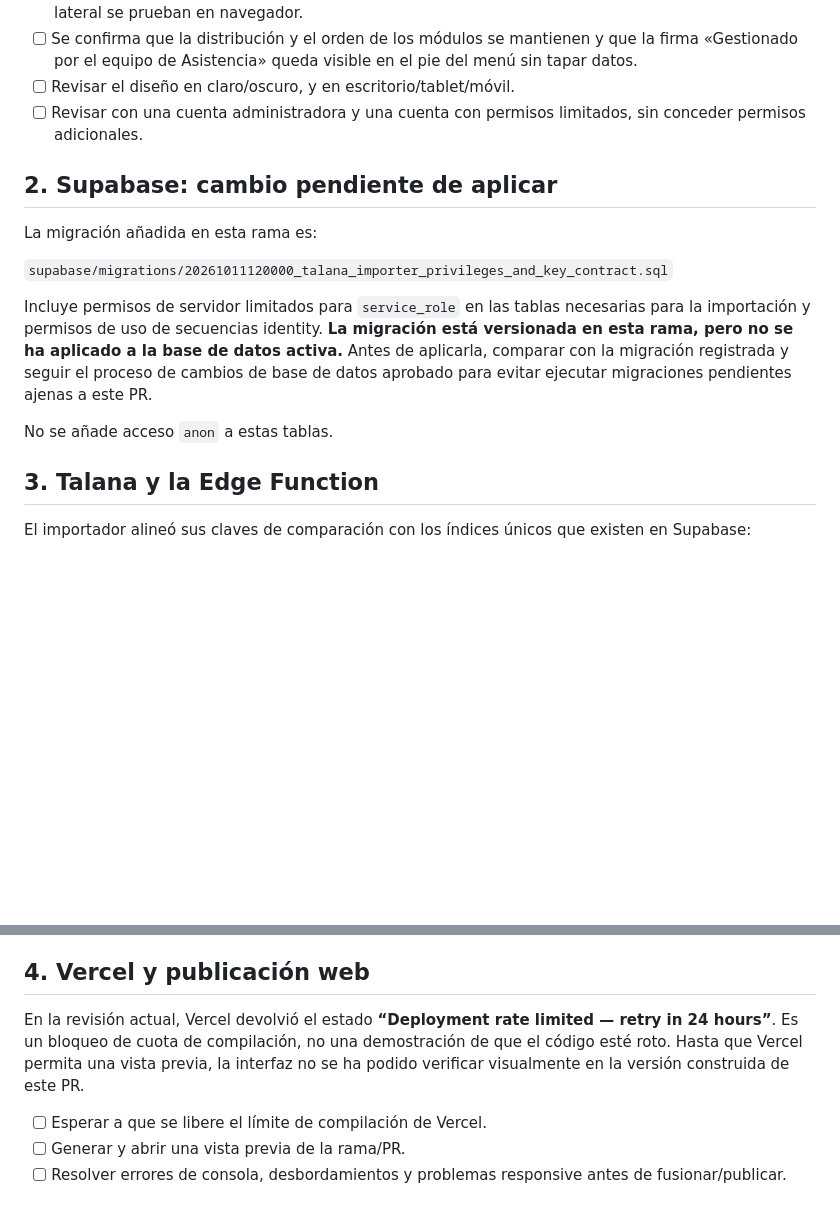
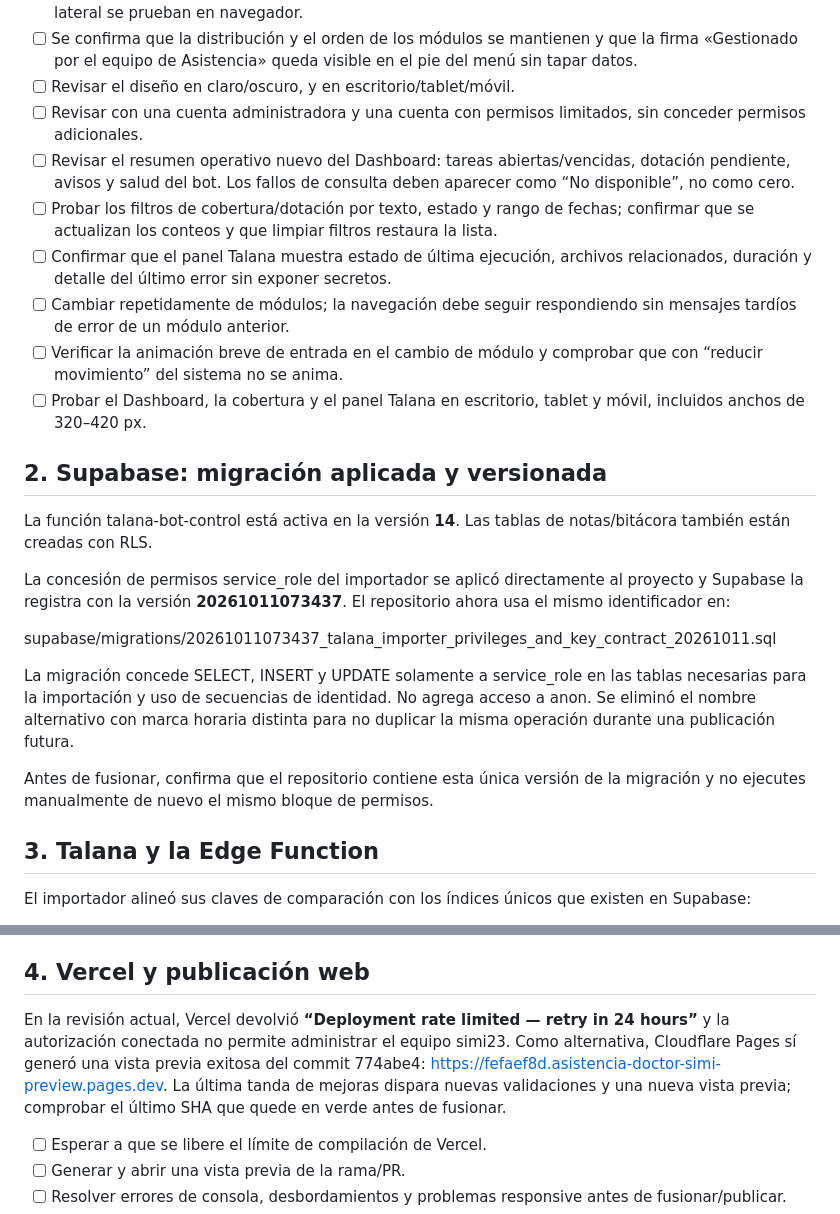
Before and after one commit to sebastiancoloma55-dev/asistencia-doctor-simi2026, a Markdown page: docs/LISTA_PREPUBLICACION_ASISTENCIA_DOCTOR_SIMI_2026.md, 2 parts joined by grey strips. Rendered like a GitHub page; blank space fills up the shorter version.

Commit message:
Update publication checklist for applied migration, dashboard health and responsive tests

```diff
--- a/docs/LISTA_PREPUBLICACION_ASISTENCIA_DOCTOR_SIMI_2026.md
+++ b/docs/LISTA_PREPUBLICACION_ASISTENCIA_DOCTOR_SIMI_2026.md
@@ -12,16 +12,24 @@ Este proyecto solo debe considerarse listo cuando estén aprobados los checks de
 - [ ] Se confirma que la distribución y el orden de los módulos se mantienen y que la firma «Gestionado por el equipo de Asistencia» queda visible en el pie del menú sin tapar datos.
 - [ ] Revisar el diseño en claro/oscuro, y en escritorio/tablet/móvil.
 - [ ] Revisar con una cuenta administradora y una cuenta con permisos limitados, sin conceder permisos adicionales.
+- [ ] Revisar el resumen operativo nuevo del Dashboard: tareas abiertas/vencidas, dotación pendiente, avisos y salud del bot. Los fallos de consulta deben aparecer como “No disponible”, no como cero.
+- [ ] Probar los filtros de cobertura/dotación por texto, estado y rango de fechas; confirmar que se actualizan los conteos y que limpiar filtros restaura la lista.
+- [ ] Confirmar que el panel Talana muestra estado de última ejecución, archivos relacionados, duración y detalle del último error sin exponer secretos.
+- [ ] Cambiar repetidamente de módulos; la navegación debe seguir respondiendo sin mensajes tardíos de error de un módulo anterior.
+- [ ] Verificar la animación breve de entrada en el cambio de módulo y comprobar que con “reducir movimiento” del sistema no se anima.
+- [ ] Probar el Dashboard, la cobertura y el panel Talana en escritorio, tablet y móvil, incluidos anchos de 320–420 px.
 
-## 2. Supabase: cambio pendiente de aplicar
+## 2. Supabase: migración aplicada y versionada
 
-La migración añadida en esta rama es:
+La función talana-bot-control está activa en la versión **14**. Las tablas de notas/bitácora también están creadas con RLS.
 
-`supabase/migrations/20261011120000_talana_importer_privileges_and_key_contract.sql`
+La concesión de permisos service_role del importador se aplicó directamente al proyecto y Supabase la registra con la versión **20261011073437**. El repositorio ahora usa el mismo identificador en:
 
-Incluye permisos de servidor limitados para `service_role` en las tablas necesarias para la importación y permisos de uso de secuencias identity. **La migración está versionada en esta rama, pero no se ha aplicado a la base de datos activa.** Antes de aplicarla, comparar con la migración registrada y seguir el proceso de cambios de base de datos aprobado para evitar ejecutar migraciones pendientes ajenas a este PR.
+supabase/migrations/20261011073437_talana_importer_privileges_and_key_contract_20261011.sql
 
-No se añade acceso `anon` a estas tablas.
+La migración concede SELECT, INSERT y UPDATE solamente a service_role en las tablas necesarias para la importación y uso de secuencias de identidad. No agrega acceso a anon. Se eliminó el nombre alternativo con marca horaria distinta para no duplicar la misma operación durante una publicación futura.
+
+Antes de fusionar, confirma que el repositorio contiene esta única versión de la migración y no ejecutes manualmente de nuevo el mismo bloque de permisos.
 
 ## 3. Talana y la Edge Function
 
@@ -58,7 +66,7 @@ No se puede comprobar por lectura del repositorio que todos esos secretos estén
 
 ## 4. Vercel y publicación web
 
-En la revisión actual, Vercel devolvió el estado **“Deployment rate limited — retry in 24 hours”**. Es un bloqueo de cuota de compilación, no una demostración de que el código esté roto. Hasta que Vercel permita una vista previa, la interfaz no se ha podido verificar visualmente en la versión construida de este PR.
+En la revisión actual, Vercel devolvió **“Deployment rate limited — retry in 24 hours”** y la autorización conectada no permite administrar el equipo simi23. Como alternativa, Cloudflare Pages sí generó una vista previa exitosa del commit 774abe4: https://fefaef8d.asistencia-doctor-simi-preview.pages.dev. La última tanda de mejoras dispara nuevas validaciones y una nueva vista previa; comprobar el último SHA que quede en verde antes de fusionar.
 
 - [ ] Esperar a que se libere el límite de compilación de Vercel.
 - [ ] Generar y abrir una vista previa de la rama/PR.
```
